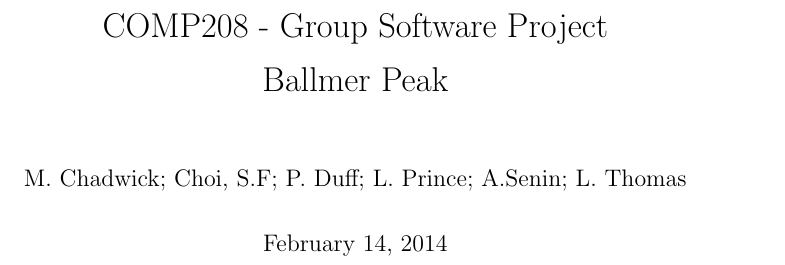
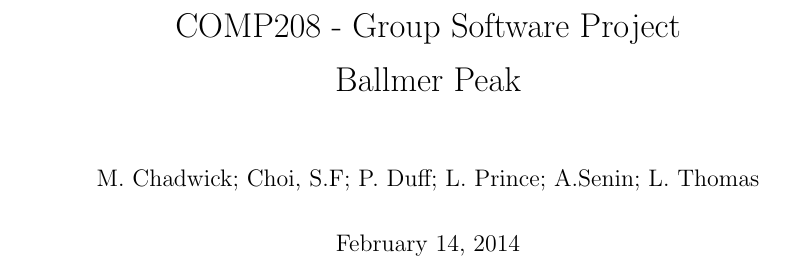
Before and after one commit to thomal/COMP208, a LaTeX thesis (writeup/requirementsONLY.tex): part of page 1 of 62 before the commit and part of page 1 of 67 after it, cut so that both start at the same text. Compiled offline with pdfLaTeX.

Commit message:
fixed margins partially

```diff
--- a/writeup/requirementsONLY.tex
+++ b/writeup/requirementsONLY.tex
@@ -8,7 +8,7 @@
 \usepackage{booktabs}
 \usepackage{pgfgantt}
 \usepackage{ulem}
-\usepackage{geometry}
+\usepackage[lmargin=2in,rmargin=1.5in]{geometry}
 
 %\def\changemargin#1#2{\list{}{\rightmargin#2\leftmargin#1}\item[]}
 %\let\endchangemargin=\endlist
```
Also changed, not shown: writeup/project.pdf, writeup/requirementsONLY.pdf, 1 other file.
